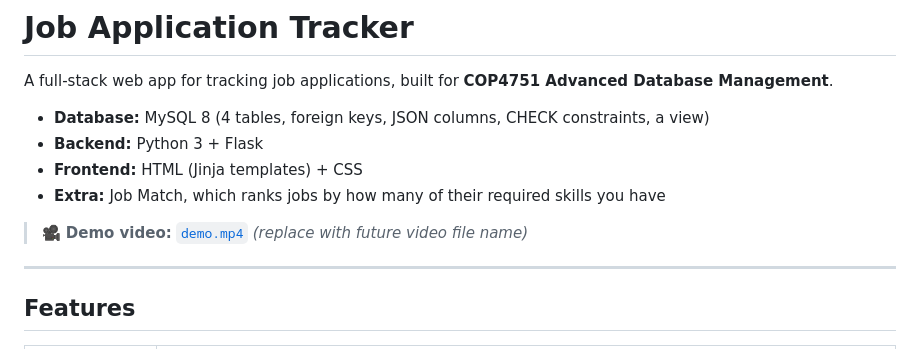
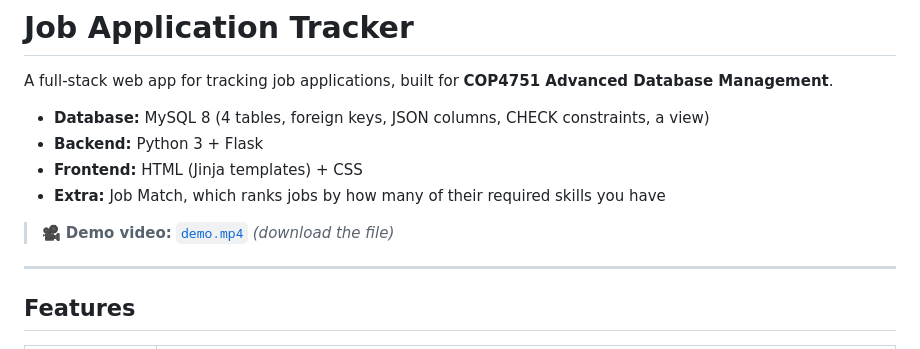
Before and after one commit to fthau/job-application-tracker, a Markdown page: README.md, the part around the change. Drawn GitHub-style.

Commit message:
edit readme instructions

```diff
--- a/README.md
+++ b/README.md
@@ -16,7 +16,7 @@ A full-stack web app for tracking job applications, built for **COP4751 Advanced
 - **Frontend:** HTML (Jinja templates) + CSS
 - **Extra:** Job Match, which ranks jobs by how many of their required skills you have
 
-> 🎥 **Demo video:** [`demo.mp4`](demo.mp4) *(replace with future video file name)*
+> 🎥 **Demo video:** [`demo.mp4`](demo.mp4) *(download the file)*
 
 ---
 
```
